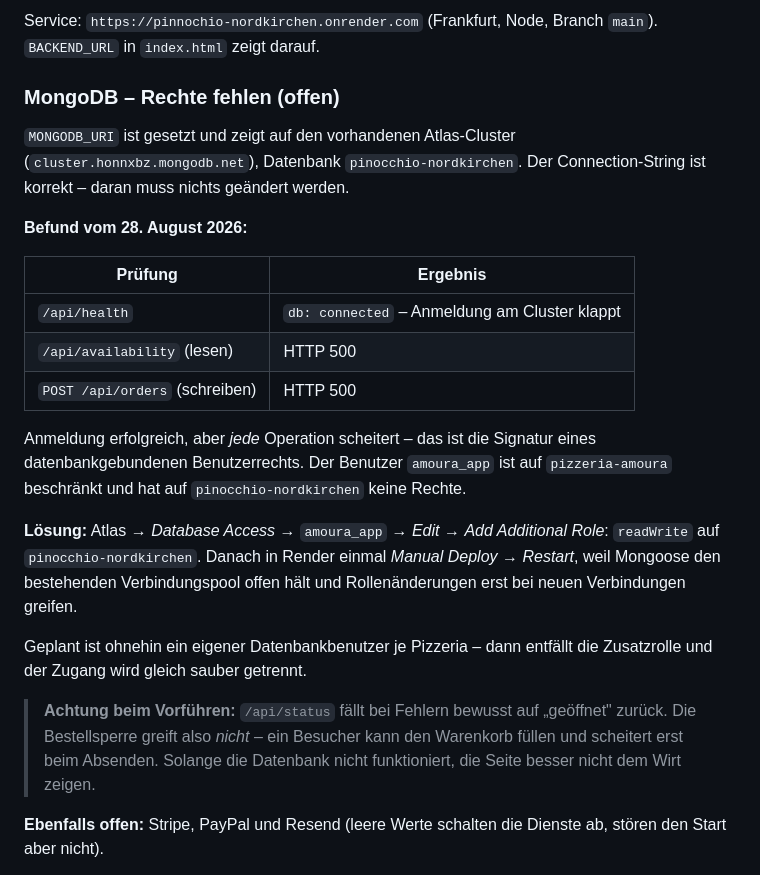
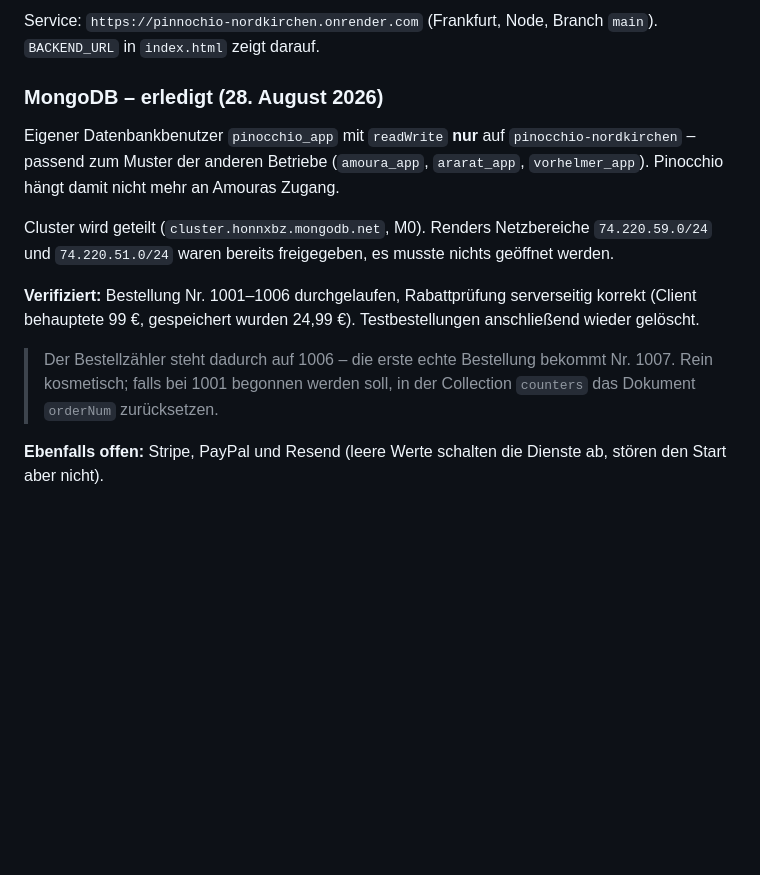
Before and after one commit to falahabed007/Pinnochio-Nordkirchen, a Markdown page: docs/OFFENE-PUNKTE.md, the part around the change. Rendered like a GitHub page; blank space fills up the shorter version.

Commit message:
Doku: MongoDB eingerichtet und verifiziert
Co-Authored-By: Claude Opus 5 <noreply@anthropic.com>

```diff
--- a/docs/OFFENE-PUNKTE.md
+++ b/docs/OFFENE-PUNKTE.md
@@ -71,37 +71,24 @@ die Pages-IP mit Host-Header liefert die Seite mit 324 KB und korrektem Titel.
 Service: `https://pinnochio-nordkirchen.onrender.com` (Frankfurt, Node, Branch `main`).
 `BACKEND_URL` in `index.html` zeigt darauf.
 
-### MongoDB – Rechte fehlen (offen)
+### MongoDB – erledigt (28. August 2026)
 
-`MONGODB_URI` ist gesetzt und zeigt auf den vorhandenen Atlas-Cluster
-(`cluster.honnxbz.mongodb.net`), Datenbank `pinocchio-nordkirchen`.
-Der Connection-String ist korrekt – daran muss nichts geändert werden.
+Eigener Datenbankbenutzer `pinocchio_app` mit `readWrite` **nur** auf
+`pinocchio-nordkirchen` – passend zum Muster der anderen Betriebe
+(`amoura_app`, `ararat_app`, `vorhelmer_app`). Pinocchio hängt damit nicht
+mehr an Amouras Zugang.
 
-**Befund vom 28. August 2026:**
+Cluster wird geteilt (`cluster.honnxbz.mongodb.net`, M0). Renders Netzbereiche
+`74.220.59.0/24` und `74.220.51.0/24` waren bereits freigegeben, es musste
+nichts geöffnet werden.
 
-| Prüfung | Ergebnis |
-|---|---|
-| `/api/health` | `db: connected` – Anmeldung am Cluster klappt |
-| `/api/availability` (lesen) | HTTP 500 |
-| `POST /api/orders` (schreiben) | HTTP 500 |
+**Verifiziert:** Bestellung Nr. 1001–1006 durchgelaufen, Rabattprüfung
+serverseitig korrekt (Client behauptete 99 €, gespeichert wurden 24,99 €).
+Testbestellungen anschließend wieder gelöscht.
 
-Anmeldung erfolgreich, aber *jede* Operation scheitert – das ist die Signatur
-eines datenbankgebundenen Benutzerrechts. Der Benutzer `amoura_app` ist auf
-`pizzeria-amoura` beschränkt und hat auf `pinocchio-nordkirchen` keine Rechte.
-
-**Lösung:** Atlas → *Database Access* → `amoura_app` → *Edit* →
-*Add Additional Role*: `readWrite` auf `pinocchio-nordkirchen`. Danach in
-Render einmal *Manual Deploy → Restart*, weil Mongoose den bestehenden
-Verbindungspool offen hält und Rollenänderungen erst bei neuen Verbindungen
-greifen.
-
-Geplant ist ohnehin ein eigener Datenbankbenutzer je Pizzeria – dann entfällt
-die Zusatzrolle und der Zugang wird gleich sauber getrennt.
-
-> **Achtung beim Vorführen:** `/api/status` fällt bei Fehlern bewusst auf
-> „geöffnet" zurück. Die Bestellsperre greift also *nicht* – ein Besucher kann
-> den Warenkorb füllen und scheitert erst beim Absenden. Solange die Datenbank
-> nicht funktioniert, die Seite besser nicht dem Wirt zeigen.
+> Der Bestellzähler steht dadurch auf 1006 – die erste echte Bestellung
+> bekommt Nr. 1007. Rein kosmetisch; falls bei 1001 begonnen werden soll,
+> in der Collection `counters` das Dokument `orderNum` zurücksetzen.
 
 **Ebenfalls offen:** Stripe, PayPal und Resend (leere Werte schalten die
 Dienste ab, stören den Start aber nicht).
```
